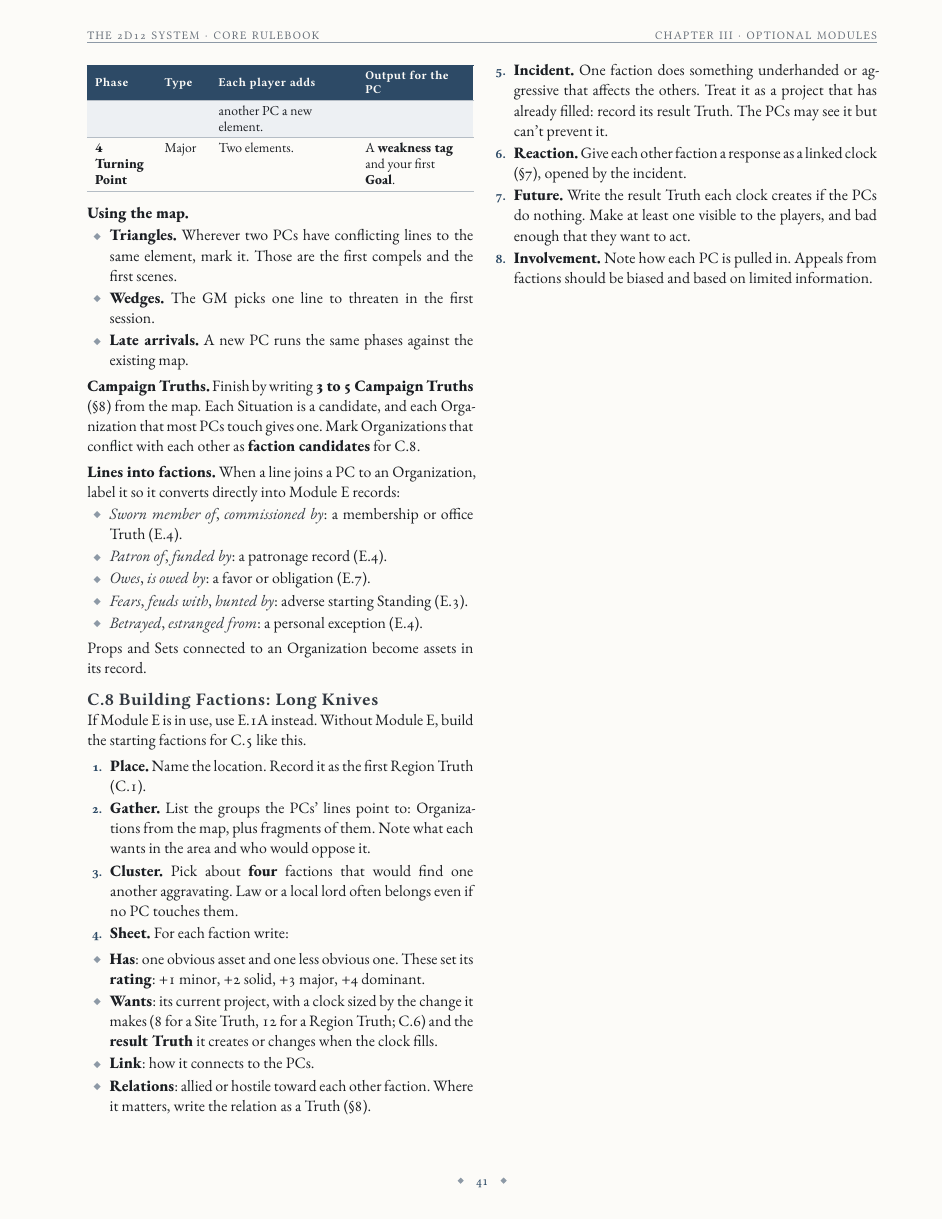
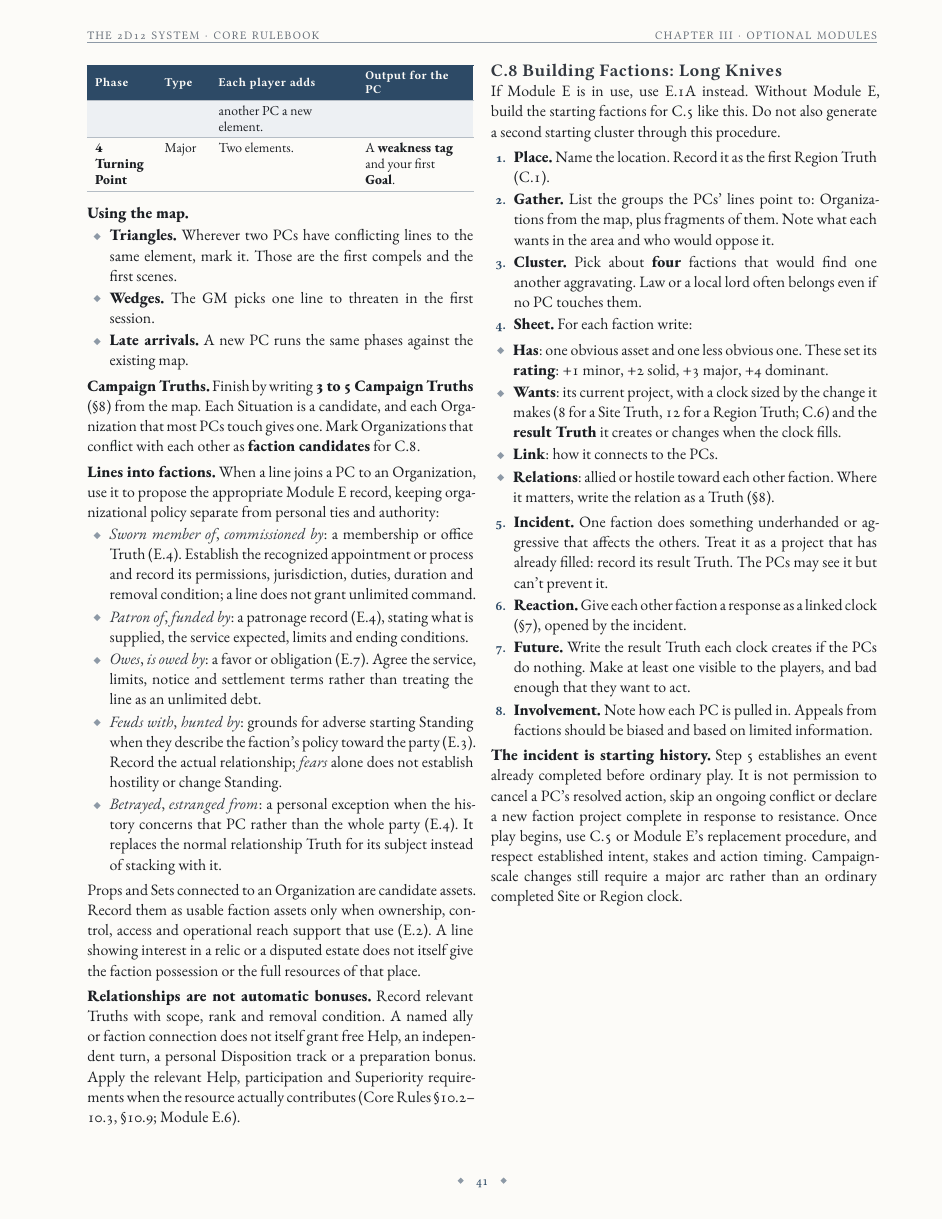
Before and after one commit to SkroxiousDM/2d12GameSystem, a Typst document (docs/2d12System/the-2d12-system-v2-core-rulebook.typ, which reads docs/2d12System/drafts/module-c-7-8-entanglements-long-knives.typ): page 45 of 107. Compiled offline with Typst 0.15; a missing font is replaced by an installed copy or a similar font.

Commit message:
Align entanglement faction conversion with Standing and authority rules

```diff
--- a/docs/2d12System/drafts/module-c-7-8-entanglements-long-knives.typ
+++ b/docs/2d12System/drafts/module-c-7-8-entanglements-long-knives.typ
@@ -29,16 +29,18 @@ Use this at the start of a campaign, after players have picked a Descriptor, Pla
 
 #strong[Campaign Truths.] Finish by writing #strong[3 to 5 Campaign Truths] (§8) from the map. Each Situation is a candidate, and each Organization that most PCs touch gives one. Mark Organizations that conflict with each other as #strong[faction candidates] for C.8.
 
-#strong[Lines into factions.] When a line joins a PC to an Organization, label it so it converts directly into Module E records:
-- #emph[Sworn member of], #emph[commissioned by]: a membership or office Truth (E.4).
-- #emph[Patron of], #emph[funded by]: a patronage record (E.4).
-- #emph[Owes], #emph[is owed by]: a favor or obligation (E.7).
-- #emph[Fears], #emph[feuds with], #emph[hunted by]: adverse starting Standing (E.3).
-- #emph[Betrayed], #emph[estranged from]: a personal exception (E.4).
-Props and Sets connected to an Organization become assets in its record.
+#strong[Lines into factions.] When a line joins a PC to an Organization, use it to propose the appropriate Module E record, keeping organizational policy separate from personal ties and authority:
+- #emph[Sworn member of], #emph[commissioned by]: a membership or office Truth (E.4). Establish the recognized appointment or process and record its permissions, jurisdiction, duties, duration and removal condition; a line does not grant unlimited command.
+- #emph[Patron of], #emph[funded by]: a patronage record (E.4), stating what is supplied, the service expected, limits and ending conditions.
+- #emph[Owes], #emph[is owed by]: a favor or obligation (E.7). Agree the service, limits, notice and settlement terms rather than treating the line as an unlimited debt.
+- #emph[Feuds with], #emph[hunted by]: grounds for adverse starting Standing when they describe the faction's policy toward the party (E.3). Record the actual relationship; #emph[fears] alone does not establish hostility or change Standing.
+- #emph[Betrayed], #emph[estranged from]: a personal exception when the history concerns that PC rather than the whole party (E.4). It replaces the normal relationship Truth for its subject instead of stacking with it.
+Props and Sets connected to an Organization are candidate assets. Record them as usable faction assets only when ownership, control, access and operational reach support that use (E.2). A line showing interest in a relic or a disputed estate does not itself give the faction possession or the full resources of that place.
+
+#strong[Relationships are not automatic bonuses.] Record relevant Truths with scope, rank and removal condition. A named ally or faction connection does not itself grant free Help, an independent turn, a personal Disposition track or a preparation bonus. Apply the relevant Help, participation and Superiority requirements when the resource actually contributes (Core Rules §10.2--10.3, §10.9; Module E.6).
 
 === C.8 Building Factions: Long Knives
-If Module E is in use, use E.1A instead. Without Module E, build the starting factions for C.5 like this.
+If Module E is in use, use E.1A instead. Without Module E, build the starting factions for C.5 like this. Do not also generate a second starting cluster through this procedure.
 
 1. #strong[Place.] Name the location. Record it as the first Region Truth (C.1).
 2. #strong[Gather.] List the groups the PCs' lines point to: Organizations from the map, plus fragments of them. Note what each wants in the area and who would oppose it.
@@ -52,3 +54,5 @@ If Module E is in use, use E.1A instead. Without Module E, build the starting fa
 6. #strong[Reaction.] Give each other faction a response as a linked clock (§7), opened by the incident.
 7. #strong[Future.] Write the result Truth each clock creates if the PCs do nothing. Make at least one visible to the players, and bad enough that they want to act.
 8. #strong[Involvement.] Note how each PC is pulled in. Appeals from factions should be biased and based on limited information.
+
+#strong[The incident is starting history.] Step 5 establishes an event already completed before ordinary play. It is not permission to cancel a PC's resolved action, skip an ongoing conflict or declare a new faction project complete in response to resistance. Once play begins, use C.5 or Module E's replacement procedure, and respect established intent, stakes and action timing. Campaign-scale changes still require a major arc rather than an ordinary completed Site or Region clock.
```
Also changed, not shown: docs/2d12System/drafts/module-c-7-8-entanglements-long-knives.typ (4 more changed lines).
